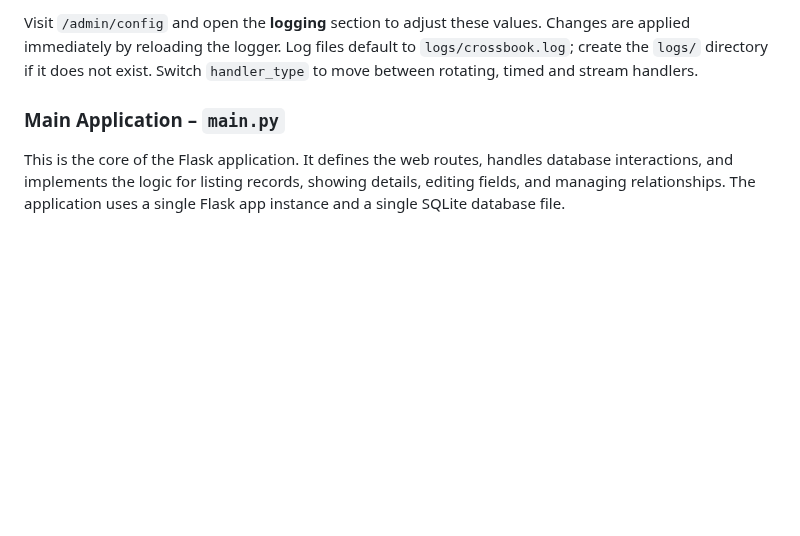
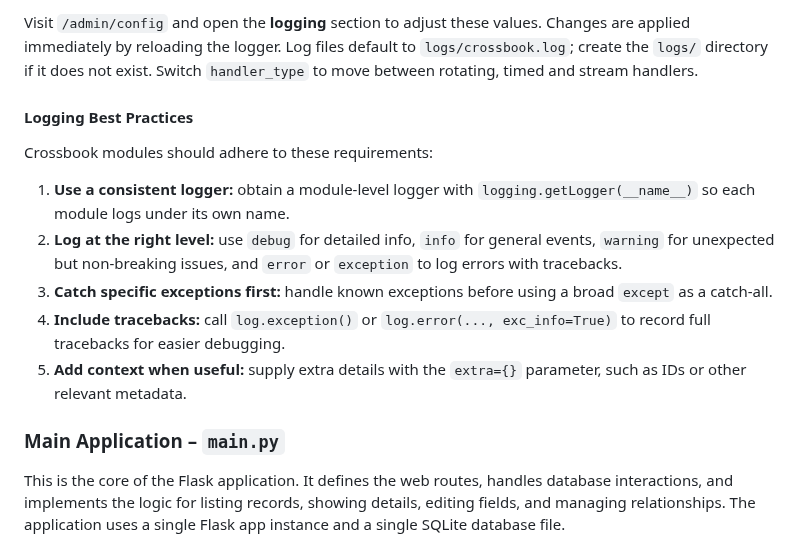
Before and after one commit to nikhilsath/crossbook, a Markdown page: README.md, the part around the change. Drawn GitHub-style; blank space fills up the shorter version.

Commit message:
docs: add logging best practices

```diff
--- a/README.md
+++ b/README.md
@@ -275,6 +275,16 @@ Changes are applied immediately by reloading the logger. Log files default to
 `logs/crossbook.log`; create the `logs/` directory if it does not exist. Switch
 `handler_type` to move between rotating, timed and stream handlers.
 
+#### Logging Best Practices
+
+Crossbook modules should adhere to these requirements:
+
+1. **Use a consistent logger:** obtain a module-level logger with `logging.getLogger(__name__)` so each module logs under its own name.
+2. **Log at the right level:** use `debug` for detailed info, `info` for general events, `warning` for unexpected but non-breaking issues, and `error` or `exception` to log errors with tracebacks.
+3. **Catch specific exceptions first:** handle known exceptions before using a broad `except` as a catch‑all.
+4. **Include tracebacks:** call `log.exception()` or `log.error(..., exc_info=True)` to record full tracebacks for easier debugging.
+5. **Add context when useful:** supply extra details with the `extra={}` parameter, such as IDs or other relevant metadata.
+
 ### **Main Application – `main.py`**
 
 This is the core of the Flask application. It defines the web routes, handles database interactions, and implements the logic for listing records, showing details, editing fields, and managing relationships. The application uses a single Flask app instance and a single SQLite database file.
```
